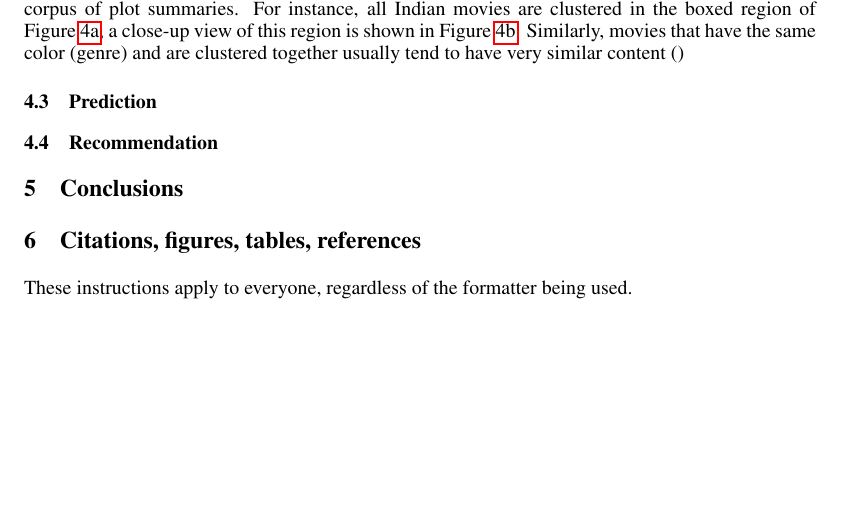
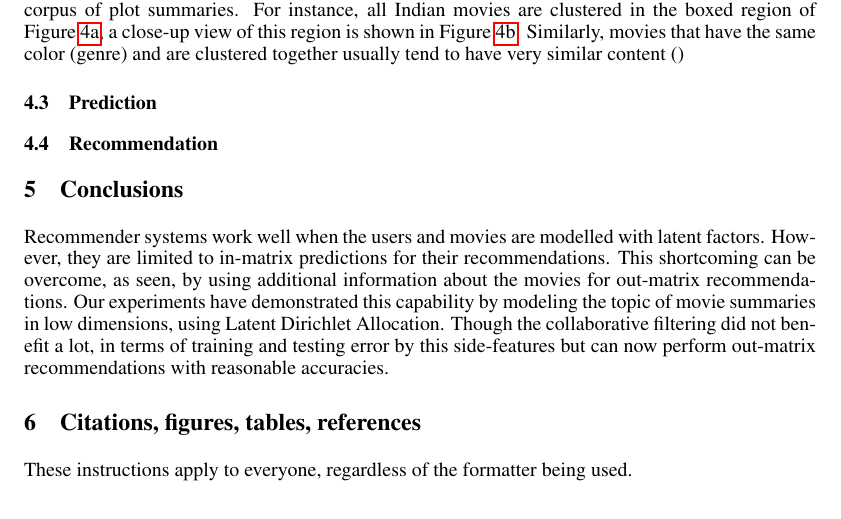
Before and after one commit to abhowmick22/MovieRecommend, a LaTeX paper (docs/report/satwikversion.tex): part of page 7 of 10 before the commit and part of page 7 of 11 after it, cut so that both start at the same text, the shorter picture padded with empty space. Compiled offline with pdfLaTeX.

Commit message:
A conclusion paragraph added

```diff
--- a/docs/report/satwikversion.tex
+++ b/docs/report/satwikversion.tex
@@ -607,7 +607,13 @@ tend to have very similar content ()
 
 
 \section{Conclusions}
-
+Recommender systems work well when the users and movies are modelled with latent
+factors. However, they are limited to in-matrix predictions for their recommendations.
+This shortcoming can be overcome, as seen, by using additional information about the
+movies for out-matrix recommendations. Our experiments have demonstrated this capability
+by modeling the topic of movie summaries in low dimensions, using Latent Dirichlet Allocation.
+Though the collaborative filtering did not benefit a lot, in terms of training and testing error
+by this side-features but can now perform out-matrix recommendations with reasonable accuracies.
 
 \section{Citations, figures, tables, references}
 \label{others}
```
